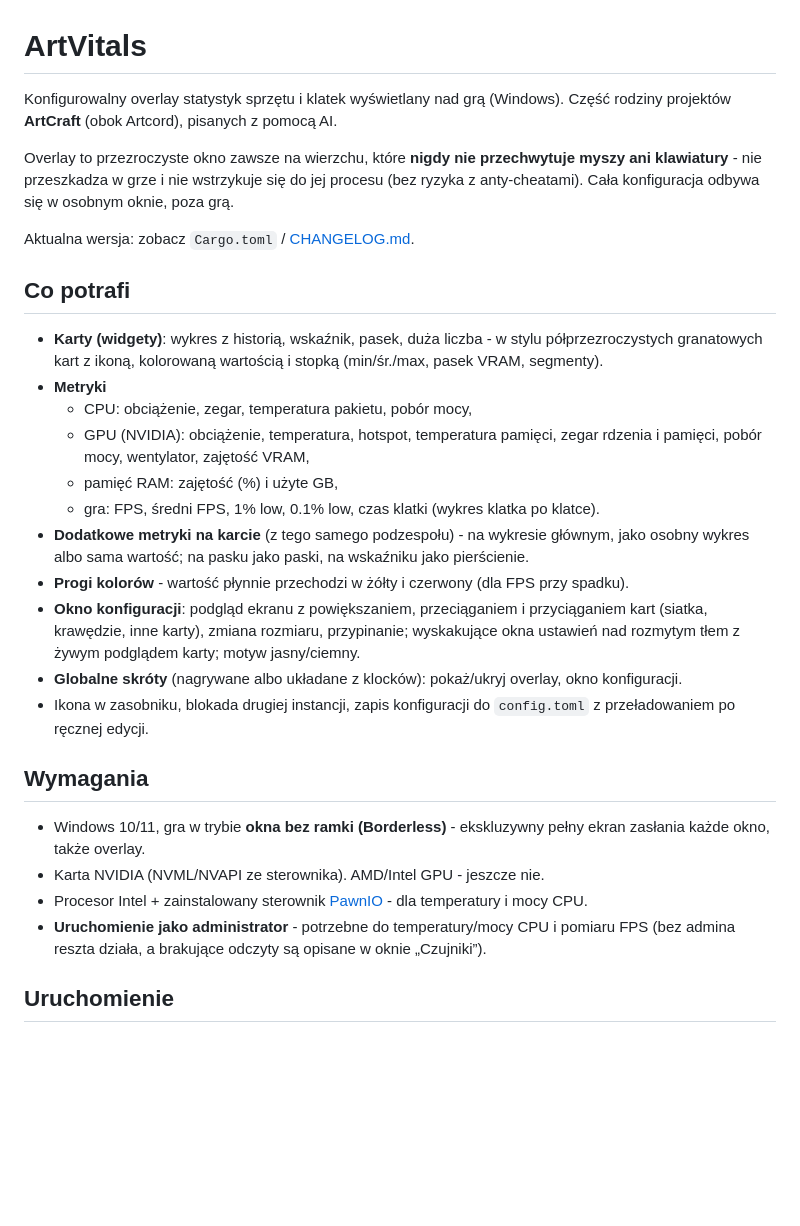
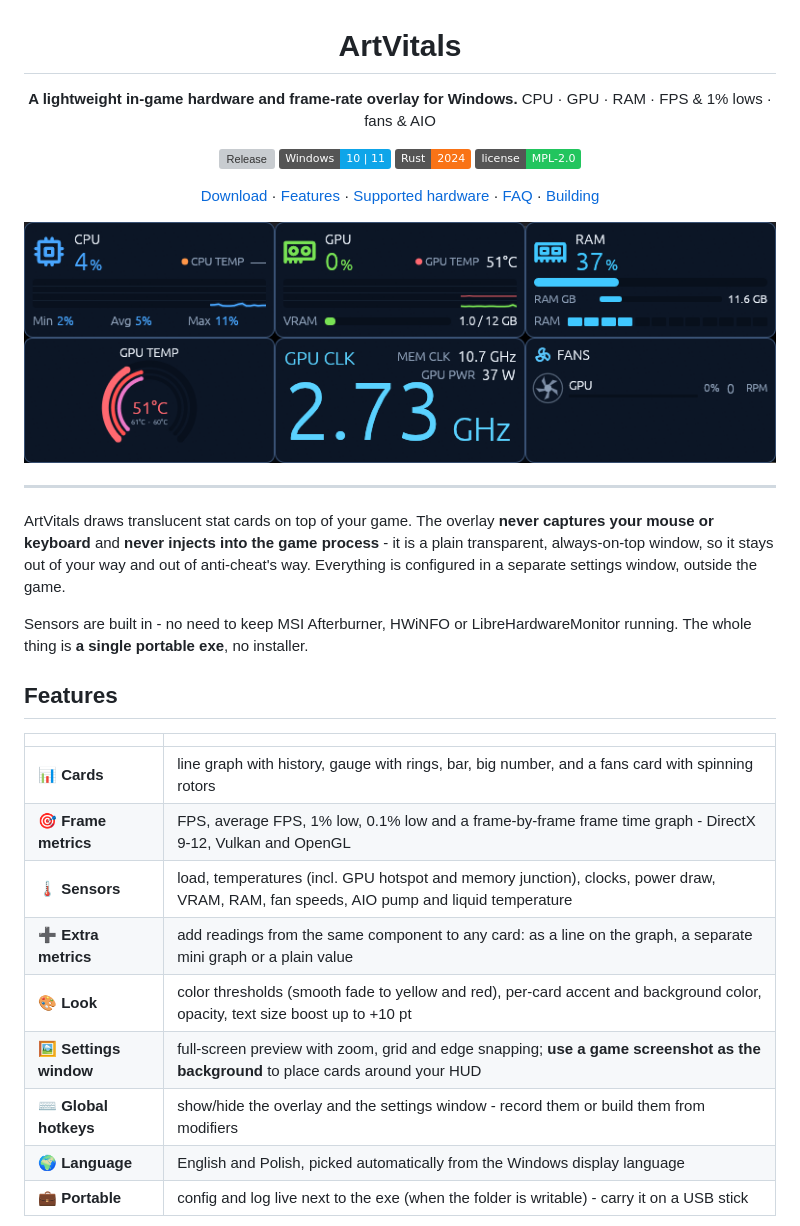
Before and after one commit to nirrar/ArtVitals, a Markdown page: README.md, the part around one of its changes. Rendered like a GitHub page; pictures changed too: docs/cards.png; badges without logos; blank space fills up the shorter version; grey boxes are pictures that could not be loaded.

```diff
--- a/README.md
+++ b/README.md
@@ -1,41 +3,44 @@
 # ArtVitals
 
-Konfigurowalny overlay statystyk sprzętu i klatek wyświetlany nad grą (Windows).
-Część rodziny projektów **ArtCraft** (obok Artcord), pisanych z pomocą AI.
+**A lightweight in-game hardware and frame-rate overlay for Windows.**
+CPU · GPU · RAM · FPS & 1% lows · fans & AIO
 
-Overlay to przezroczyste okno zawsze na wierzchu, które **nigdy nie przechwytuje myszy ani
-klawiatury** - nie przeszkadza w grze i nie wstrzykuje się do jej procesu (bez ryzyka z anty-cheatami).
-Cała konfiguracja odbywa się w osobnym oknie, poza grą.
+[![Release](https://img.shields.io/github/v/release/nirrar/ArtVitals?label=release&color=3b82f6)](https://github.com/nirrar/ArtVitals/releases/latest)
+[![Windows 10/11](https://img.shields.io/badge/Windows-10%20%7C%2011-0ea5e9?logo=windows&logoColor=white)](#requirements)
+[![Rust](https://img.shields.io/badge/Rust-2024-f97316?logo=rust&logoColor=white)](https://www.rust-lang.org)
+[![License: MPL-2.0](https://img.shields.io/badge/license-MPL--2.0-22c55e)](LICENSE)
 
-Aktualna wersja: zobacz `Cargo.toml` / [CHANGELOG.md](CHANGELOG.md).
+[Download](https://github.com/nirrar/ArtVitals/releases/latest) ·
+[Features](#features) ·
+[Supported hardware](#supported-hardware) ·
+[FAQ](#faq) ·
+[Building](#building-from-source)
 
-## Co potrafi
+<img src="docs/cards.png" alt="ArtVitals cards: CPU, GPU, RAM, GPU temperature, GPU clock, fans" width="780">
 
-- **Karty (widgety)**: wykres z historią, wskaźnik, pasek, duża liczba - w stylu półprzezroczystych
-  granatowych kart z ikoną, kolorowaną wartością i stopką (min/śr./max, pasek VRAM, segmenty).
-- **Metryki**
-  - CPU: obciążenie, zegar, temperatura pakietu, pobór mocy,
-  - GPU (NVIDIA): obciążenie, temperatura, hotspot, temperatura pamięci, zegar rdzenia i pamięci,
-    pobór mocy, wentylator, zajętość VRAM,
-  - pamięć RAM: zajętość (%) i użyte GB,
-  - gra: FPS, średni FPS, 1% low, 0.1% low, czas klatki (wykres klatka po klatce).
-- **Dodatkowe metryki na karcie** (z tego samego podzespołu) - na wykresie głównym, jako osobny
-  wykres albo sama wartość; na pasku jako paski, na wskaźniku jako pierścienie.
-- **Progi kolorów** - wartość płynnie przechodzi w żółty i czerwony (dla FPS przy spadku).
-- **Okno konfiguracji**: podgląd ekranu z powiększaniem, przeciąganiem i przyciąganiem kart
-  (siatka, krawędzie, inne karty), zmiana rozmiaru, przypinanie; wyskakujące okna ustawień nad
-  rozmytym tłem z żywym podglądem karty; motyw jasny/ciemny.
-- **Globalne skróty** (nagrywane albo układane z klocków): pokaż/ukryj overlay, okno konfiguracji.
-- Ikona w zasobniku, blokada drugiej instancji, zapis konfiguracji do `config.toml`
-  z przeładowaniem po ręcznej edycji.
+</div>
 
-## Wymagania
+---
 
-- Windows 10/11, gra w trybie **okna bez ramki (Borderless)** - ekskluzywny pełny ekran zasłania
-  każde okno, także overlay.
-- Karta NVIDIA (NVML/NVAPI ze sterownika). AMD/Intel GPU - jeszcze nie.
-- Procesor Intel + zainstalowany sterownik [PawnIO](https://pawnio.eu) - dla temperatury i mocy CPU.
-- **Uruchomienie jako administrator** - potrzebne do temperatury/mocy CPU i pomiaru FPS
-  (bez admina reszta działa, a brakujące odczyty są opisane w oknie „Czujniki”).
+ArtVitals draws translucent stat cards on top of your game. The overlay **never captures your
+mouse or keyboard** and **never injects into the game process** - it is a plain transparent,
+always-on-top window, so it stays out of your way and out of anti-cheat's way.
+Everything is configured in a separate settings window, outside the game.
 
-## Uruchomienie
+Sensors are built in - no need to keep MSI Afterburner, HWiNFO or LibreHardwareMonitor running.
+The whole thing is **a single portable exe**, no installer.
+
+## Features
+
+| | |
+|---|---|
+| 📊 **Cards** | line graph with history, gauge with rings, bar, big number, and a fans card with spinning rotors |
+| 🎯 **Frame metrics** | FPS, average FPS, 1% low, 0.1% low and a frame-by-frame frame time graph - DirectX 9-12, Vulkan and OpenGL |
+| 🌡️ **Sensors** | load, temperatures (incl. GPU hotspot and memory junction), clocks, power draw, VRAM, RAM, fan speeds, AIO pump and liquid temperature |
+| ➕ **Extra metrics** | add readings from the same component to any card: as a line on the graph, a separate mini graph or a plain value |
+| 🎨 **Look** | color thresholds (smooth fade to yellow and red), per-card accent and background color, opacity, text size boost up to +10 pt |
+| 🖼️ **Settings window** | full-screen preview with zoom, grid and edge snapping; **use a game screenshot as the background** to place cards around your HUD |
+| ⌨️ **Global hotkeys** | show/hide the overlay and the settings window - record them or build them from modifiers |
+| 🌍 **Language** | English and Polish, picked automatically from the Windows display language |
+| 💼 **Portable** | config and log live next to the exe (when the folder is writable) - carry it on a USB stick |
+
```
Also changed, not shown: other parts of README.md (+147 -65 lines), CHANGELOG.md (+8 -3 lines), docs/settings.png, 5 other files.
